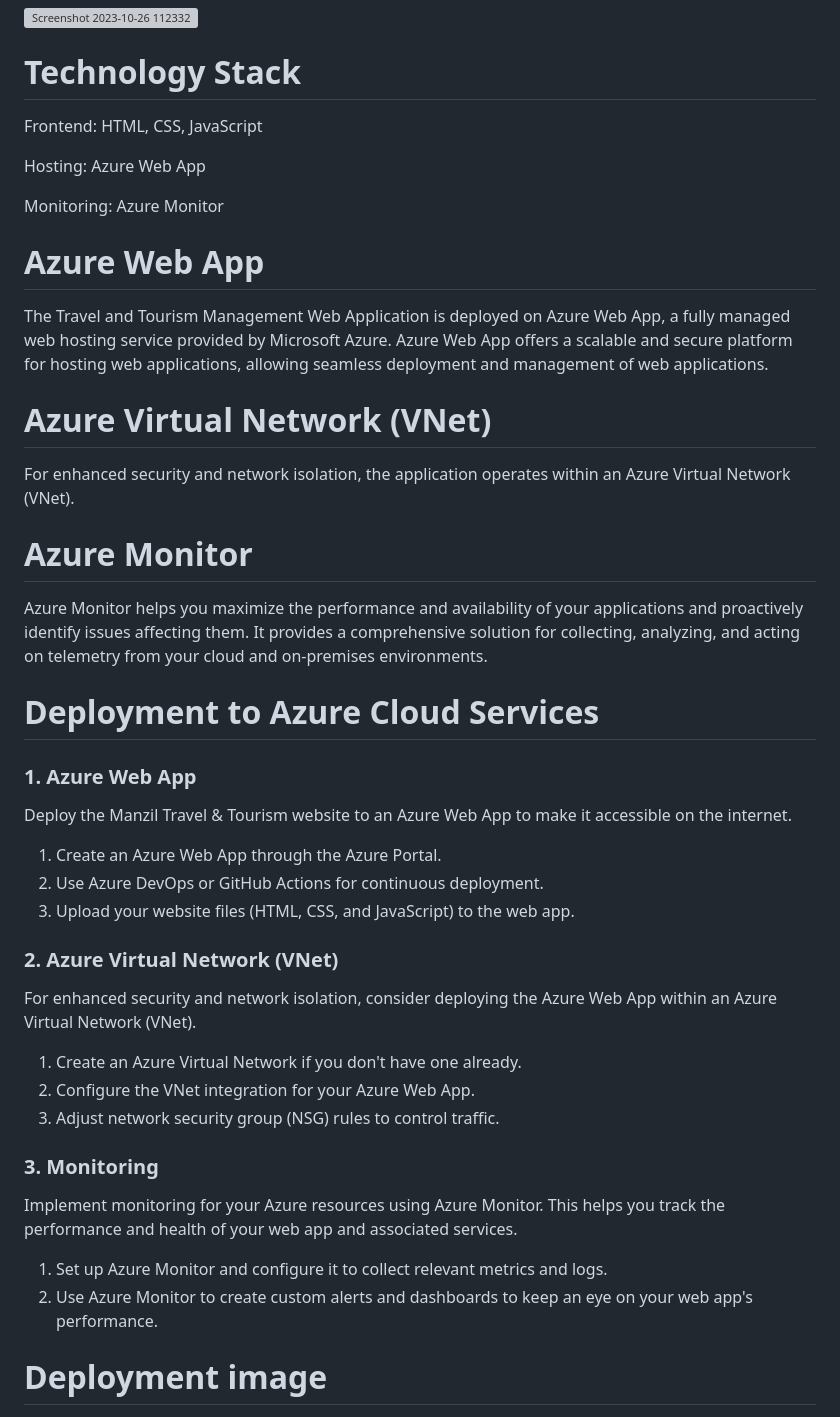
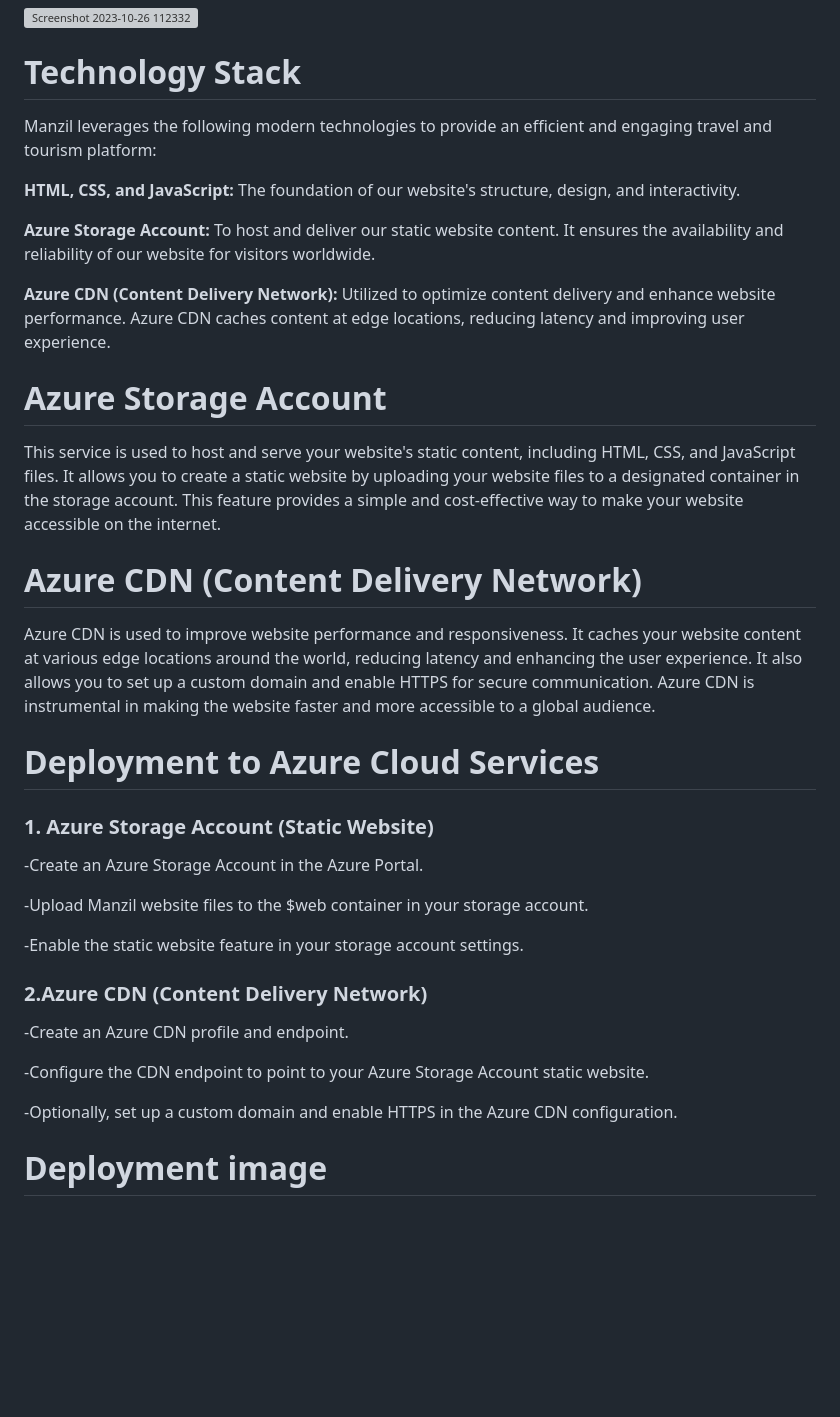
Before and after one commit to Keerthana-V-25/Manzil, a Markdown page: README.md, the part around one of its changes. Rendered like a GitHub page; blank space fills up the shorter version; grey boxes are pictures that could not be loaded.

```diff
--- a/README.md
+++ b/README.md
@@ -25,42 +36,38 @@ Welcome to the Travel and Tourism Management Web Application! This static web pa
 ![Screenshot 2023-10-26 112332](https://github.com/Keerthana-V-25/Manzil/assets/113612765/a6d24335-4fbc-4715-943c-f2ab303ba7d7)
 
 # Technology Stack
-Frontend: HTML, CSS, JavaScript
 
-Hosting: Azure Web App
+Manzil leverages the following modern technologies to provide an efficient and engaging travel and tourism platform:
 
-Monitoring: Azure Monitor
+**HTML, CSS, and JavaScript:** The foundation of our website's structure, design, and interactivity.
 
-# Azure Web App
-The Travel and Tourism Management Web Application is deployed on Azure Web App, a fully managed web hosting service provided by Microsoft Azure. Azure Web App offers a scalable and secure platform for hosting web applications, allowing seamless deployment and management of web applications.
+**Azure Storage Account:** To host and deliver our static website content. It ensures the availability and reliability of our website for visitors worldwide.
 
-# Azure Virtual Network (VNet)
- For enhanced security and network isolation, the application operates within an Azure Virtual Network (VNet).
+**Azure CDN (Content Delivery Network):** Utilized to optimize content delivery and enhance website performance. Azure CDN caches content at edge locations, reducing latency and improving user experience.
 
-# Azure Monitor
-Azure Monitor helps you maximize the performance and availability of your applications and proactively identify issues affecting them. It provides a comprehensive solution for collecting, analyzing, and acting on telemetry from your cloud and on-premises environments.
+# Azure Storage Account
+This service is used to host and serve your website's static content, including HTML, CSS, and JavaScript files. It allows you to create a static website by uploading your website files to a designated container in the storage account. This feature provides a simple and cost-effective way to make your website accessible on the internet.
+
+# Azure CDN (Content Delivery Network)
+Azure CDN is used to improve website performance and responsiveness. It caches your website content at various edge locations around the world, reducing latency and enhancing the user experience. It also allows you to set up a custom domain and enable HTTPS for secure communication. Azure CDN is instrumental in making the website faster and more accessible to a global audience.
 
 # Deployment to Azure Cloud Services
 
-### 1. Azure Web App
-Deploy the Manzil Travel & Tourism website to an Azure Web App to make it accessible on the internet.
+### 1. Azure Storage Account (Static Website)
 
-1. Create an Azure Web App through the Azure Portal.
-2. Use Azure DevOps or GitHub Actions for continuous deployment.
-3. Upload your website files (HTML, CSS, and JavaScript) to the web app.
+-Create an Azure Storage Account in the Azure Portal.
 
-### 2. Azure Virtual Network (VNet)
-For enhanced security and network isolation, consider deploying the Azure Web App within an Azure Virtual Network (VNet).
+-Upload Manzil website files to the $web container in your storage account.
 
-1. Create an Azure Virtual Network if you don't have one already.
-2. Configure the VNet integration for your Azure Web App.
-3. Adjust network security group (NSG) rules to control traffic.
+-Enable the static website feature in your storage account settings.
 
-### 3. Monitoring
+### 2.Azure CDN (Content Delivery Network)
 
-Implement monitoring for your Azure resources using Azure Monitor. This helps you track the performance and health of your web app and associated services.
-1. Set up Azure Monitor and configure it to collect relevant metrics and logs.
-2. Use Azure Monitor to create custom alerts and dashboards to keep an eye on your web app's performance.
+-Create an Azure CDN profile and endpoint.
+
+-Configure the CDN endpoint to point to your Azure Storage Account static website.
+
+-Optionally, set up a custom domain and enable HTTPS in the Azure CDN configuration.
 
 
 # Deployment image
```
Also changed, not shown: other parts of README.md (+24 -23 lines).
